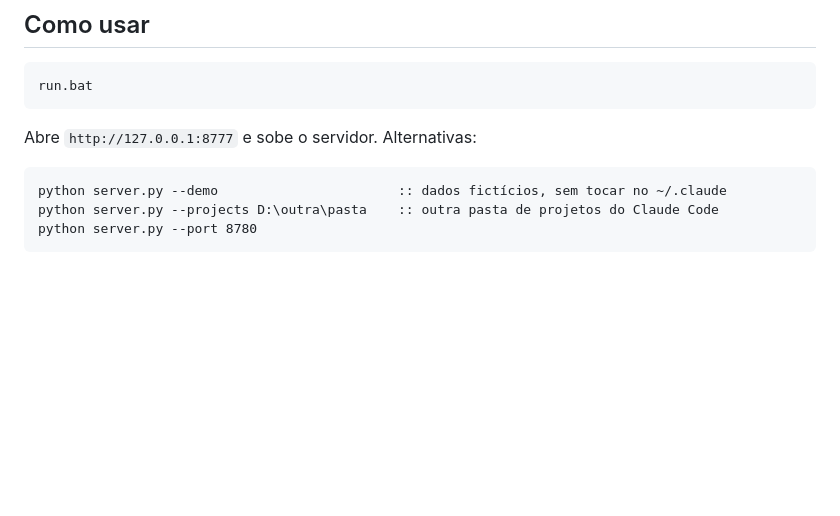
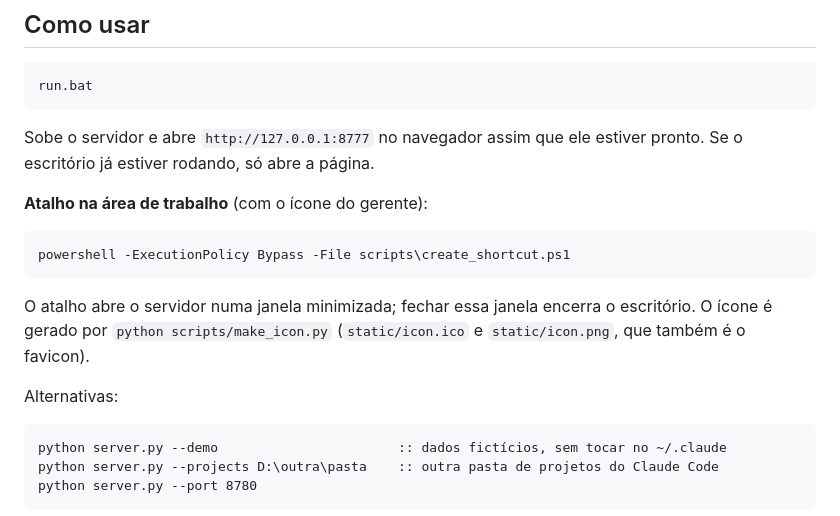
Before and after one commit to thediegoaccount/claude-office, a Markdown page: README.md, the part around the change. Rendered like a GitHub page; blank space fills up the shorter version.

````diff
--- a/README.md
+++ b/README.md
@@ -27,7 +27,17 @@ Tudo roda local: o servidor escuta só em `127.0.0.1`, lê as transcrições do
 run.bat
 ```
 
-Abre `http://127.0.0.1:8777` e sobe o servidor. Alternativas:
+Sobe o servidor e abre `http://127.0.0.1:8777` no navegador assim que ele estiver pronto. Se o escritório já estiver rodando, só abre a página.
+
+**Atalho na área de trabalho** (com o ícone do gerente):
+
+```powershell
+powershell -ExecutionPolicy Bypass -File scripts\create_shortcut.ps1
+```
+
+O atalho abre o servidor numa janela minimizada; fechar essa janela encerra o escritório. O ícone é gerado por `python scripts/make_icon.py` (`static/icon.ico` e `static/icon.png`, que também é o favicon).
+
+Alternativas:
 
 ```bat
 python server.py --demo                       :: dados fictícios, sem tocar no ~/.claude
````
Also changed, not shown: static/icon.png (added), 10 other files.
